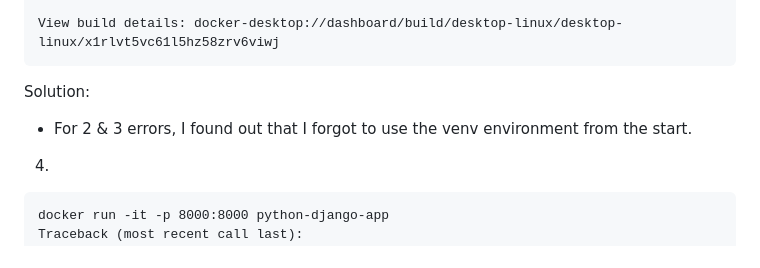
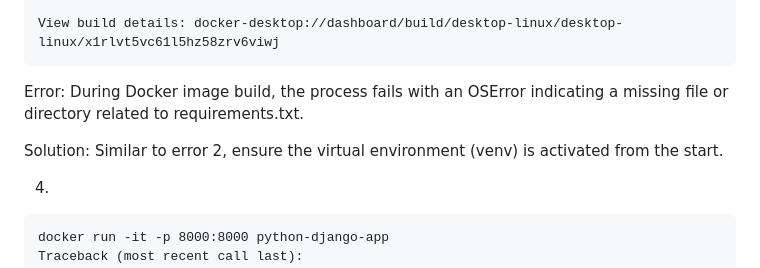
Before and after one commit to agcdtmr/sturdy-barnacle, a Markdown page: dockerize-django-app/README.md, the part around the change printed below. Drawn GitHub-style.

````diff
--- a/dockerize-django-app/README.md
+++ b/dockerize-django-app/README.md
@@ -74,8 +85,9 @@ View build details: docker-desktop://dashboard/build/desktop-linux/desktop-linux
 ```
 
 
-Solution:
-- For 2 & 3 errors, I found out that I forgot to use the venv environment from the start.
+Error: During Docker image build, the process fails with an OSError indicating a missing file or directory related to requirements.txt.
+
+Solution: Similar to error 2, ensure the virtual environment (venv) is activated from the start.
 
 4.
 ```
````
Also changed, not shown: other parts of dockerize-django-app/README.md (+34 -21 lines).
